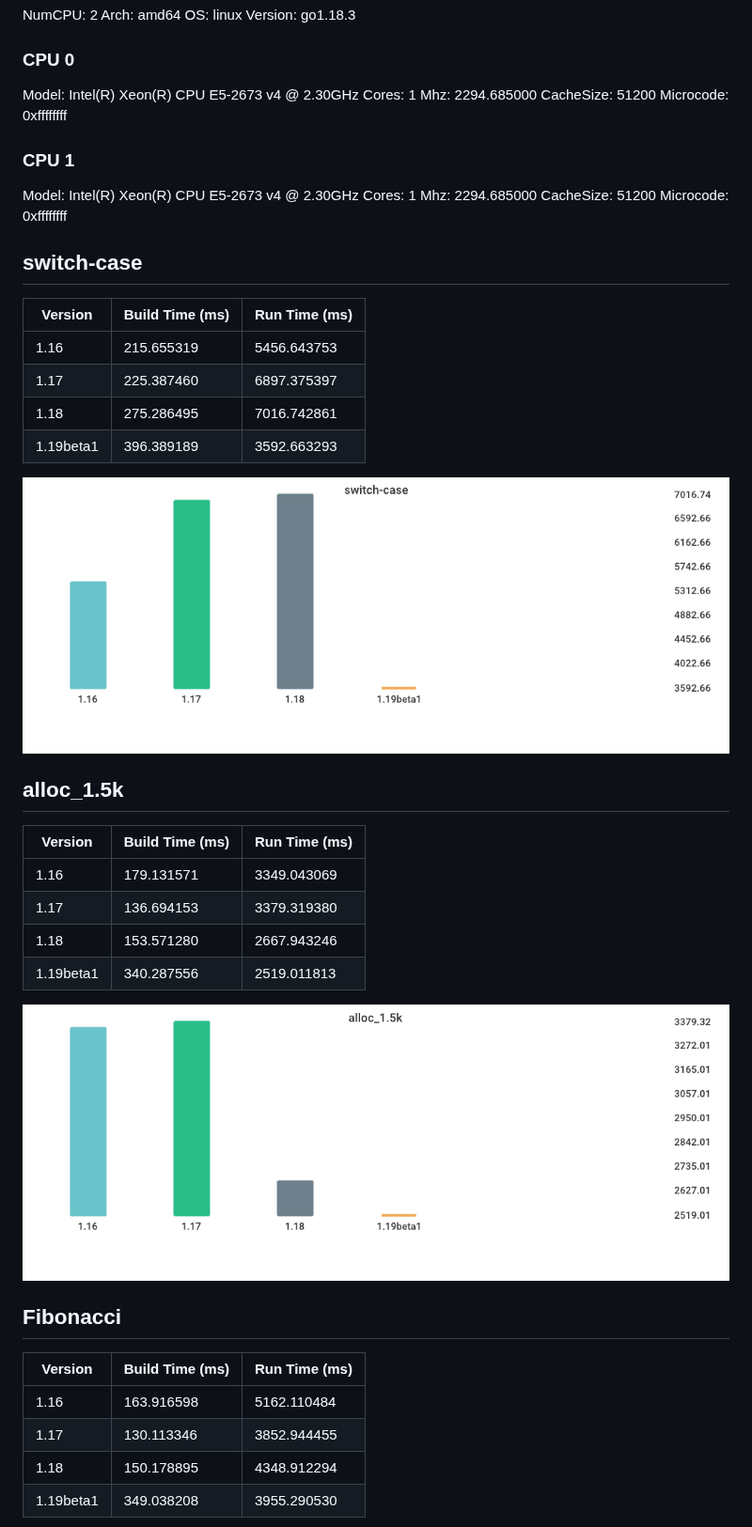
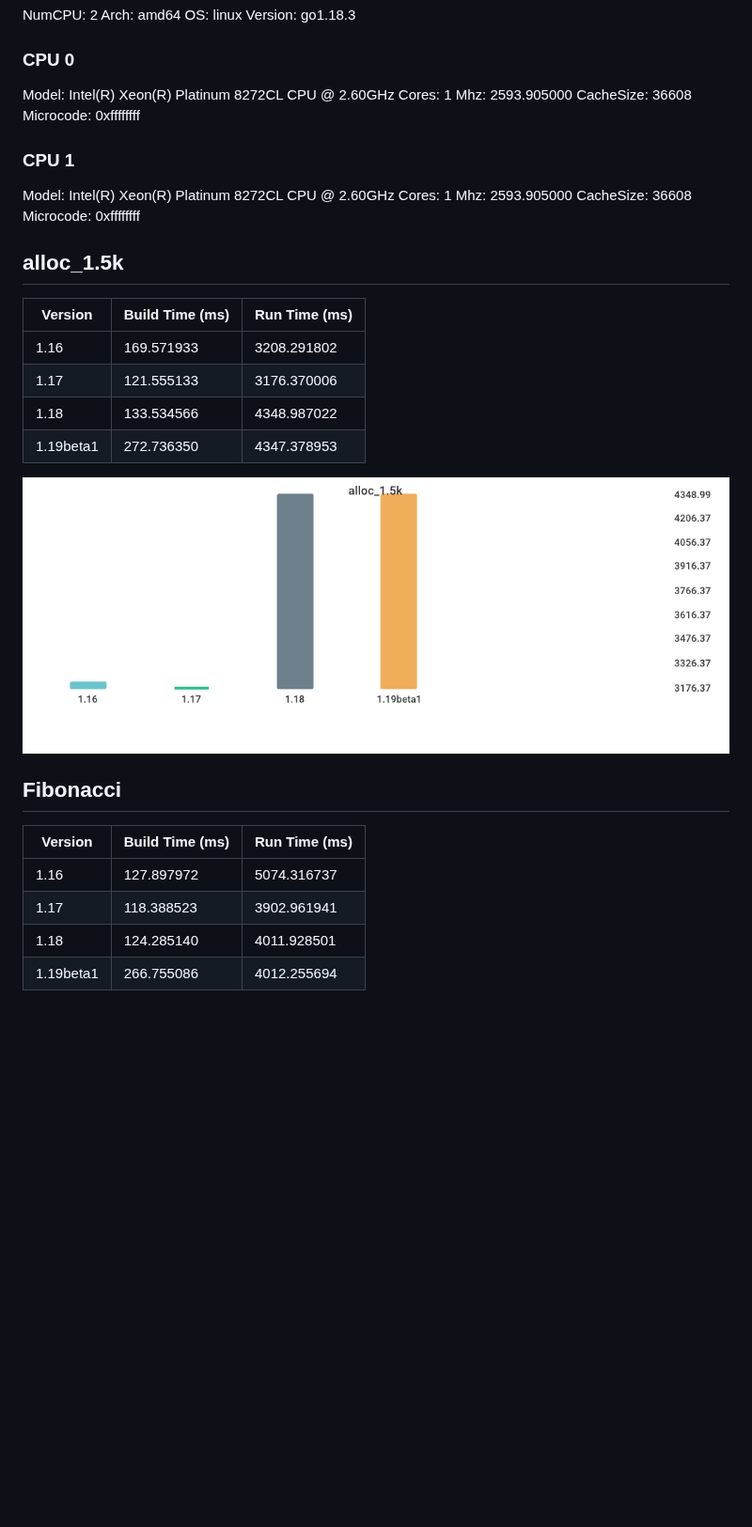
Before and after one commit to lemon-mint/go-version-benchmark, a Markdown page: results/results.md, the part around one of its changes. Shown at 94% size. Drawn GitHub-style; pictures changed too: results/1af1469d75e77ed39c58041d45b37b329137876f59fb4c03529ebb65c78b40aa.png, results/78691b2f49e91d20e4fc03ba30be4e2828c5acd9ddd58fbf8d3e5b21bed97b8d.png; blank space fills up the shorter version.

```diff
--- a/results/results.md
+++ b/results/results.md
@@ -9,39 +9,28 @@ Version: go1.18.3
 
 ### CPU 0
 
-Model: Intel(R) Xeon(R) CPU E5-2673 v4 @ 2.30GHz
+Model: Intel(R) Xeon(R) Platinum 8272CL CPU @ 2.60GHz
 Cores: 1
-Mhz: 2294.685000
-CacheSize: 51200
+Mhz: 2593.905000
+CacheSize: 36608
 Microcode: 0xffffffff
 
 ### CPU 1
 
-Model: Intel(R) Xeon(R) CPU E5-2673 v4 @ 2.30GHz
+Model: Intel(R) Xeon(R) Platinum 8272CL CPU @ 2.60GHz
 Cores: 1
-Mhz: 2294.685000
-CacheSize: 51200
+Mhz: 2593.905000
+CacheSize: 36608
 Microcode: 0xffffffff
-
-## switch-case
-
-| Version | Build Time (ms) | Run Time (ms) |
-| ------ | ------ | ------ |
-| 1.16 | 215.655319 | 5456.643753 |
-| 1.17 | 225.387460 | 6897.375397 |
-| 1.18 | 275.286495 | 7016.742861 |
-| 1.19beta1 | 396.389189 | 3592.663293 |
-
-![switch-case](./1af1469d75e77ed39c58041d45b37b329137876f59fb4c03529ebb65c78b40aa.png)
 
 ## alloc_1.5k
 
 | Version | Build Time (ms) | Run Time (ms) |
 | ------ | ------ | ------ |
-| 1.16 | 179.131571 | 3349.043069 |
-| 1.17 | 136.694153 | 3379.319380 |
-| 1.18 | 153.571280 | 2667.943246 |
-| 1.19beta1 | 340.287556 | 2519.011813 |
+| 1.16 | 169.571933 | 3208.291802 |
+| 1.17 | 121.555133 | 3176.370006 |
+| 1.18 | 133.534566 | 4348.987022 |
+| 1.19beta1 | 272.736350 | 4347.378953 |
 
 ![alloc_1.5k](./78691b2f49e91d20e4fc03ba30be4e2828c5acd9ddd58fbf8d3e5b21bed97b8d.png)
 
@@ -49,10 +38,10 @@ Microcode: 0xffffffff
 
 | Version | Build Time (ms) | Run Time (ms) |
 | ------ | ------ | ------ |
-| 1.16 | 163.916598 | 5162.110484 |
-| 1.17 | 130.113346 | 3852.944455 |
-| 1.18 | 150.178895 | 4348.912294 |
-| 1.19beta1 | 349.038208 | 3955.290530 |
+| 1.16 | 127.897972 | 5074.316737 |
+| 1.17 | 118.388523 | 3902.961941 |
+| 1.18 | 124.285140 | 4011.928501 |
+| 1.19beta1 | 266.755086 | 4012.255694 |
 
 ![Fibonacci](./016be0f0bc3aacaadb309d0adc2b1024980e3775065236c79ab0d186380b4f83.png)
 
```
Also changed, not shown: other parts of results/results.md (+19 -8 lines), results/016be0f0bc3aacaadb309d0adc2b1024980e3775065236c79ab0d186380b4f83.png, results/619024e898d5dcaadcf23d3b2f3a22d86c871a7b76284aafd1eb289200c2e49a.png, results/bec69036aa27e7fab7d44cad3909477b76631c39ba46fd7841ea71aae7e5a735.png, 1 other file.
